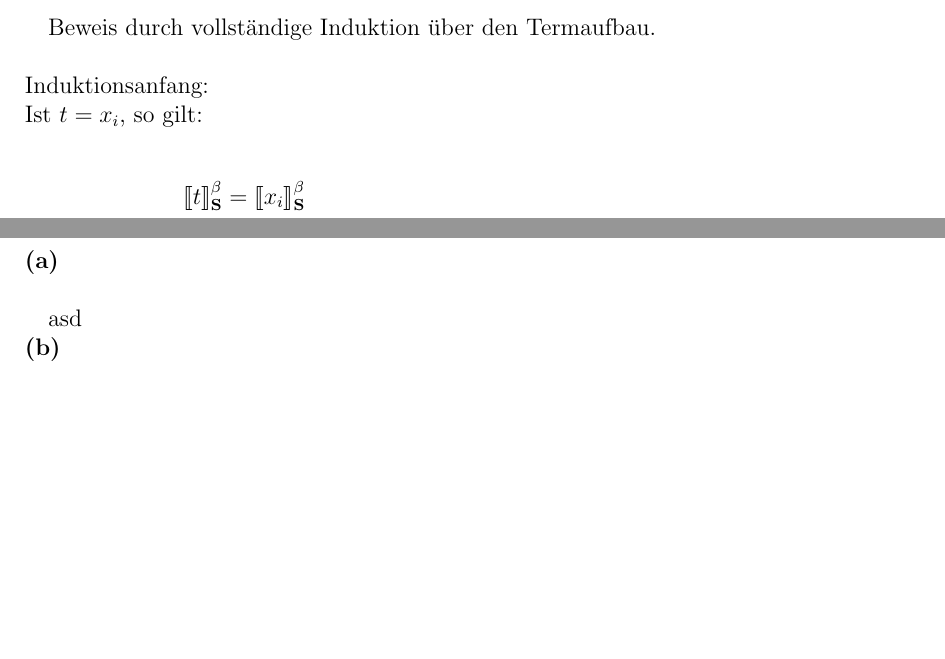
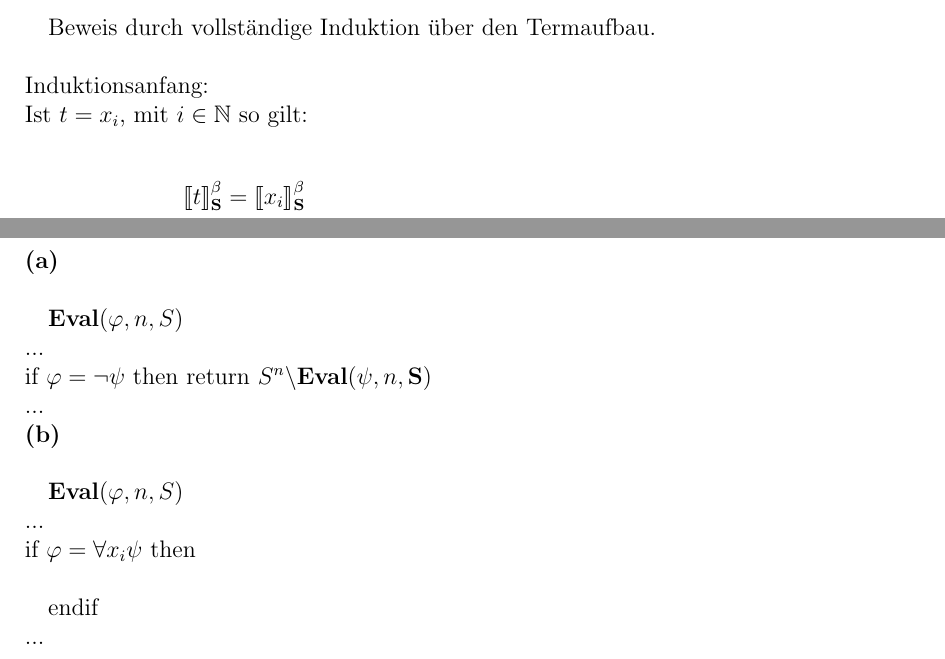
Before and after one commit to universal/logik, a LaTeX document (serie09/index.tex): two parts of pages 1 and 2 of 2, joined at a grey line, cut so that both start at the same text, the shorter picture padded with empty space. Compiled offline with pdfLaTeX.

Commit message:
9.4 (a) als Pseudocode angegeben

```diff
--- a/serie09/index.tex
+++ b/serie09/index.tex
@@ -58,7 +58,7 @@ morecomment=[l]{//}
   Beweis durch vollständige Induktion über den Termaufbau.\\
   \\
   Induktionsanfang:\\
-  Ist $t = x_i$, so gilt:
+  Ist $t = x_i$, mit $i \in \mathbb{N}$ so gilt:
 
   \begin{align*}
   \llbracket t \rrbracket^{\beta}_{\textbf{S}} &= \llbracket x_i \rrbracket^{\beta}_{\textbf{S}}\\
@@ -91,6 +91,17 @@ morecomment=[l]{//}
   \noindent
   \textbf{(a)}\\
 
-  asd\\
+  \textbf{Eval}$(\varphi, n, S)$\\
+  $...$\\
+  if $\varphi = \neg \psi$ then return $S^n \backslash \textbf{Eval}(\psi, n, \textbf{S})$\\
+  $...$\\
   \textbf{(b)}\\
+
+  \textbf{Eval}$(\varphi, n, S)$\\
+  $...$\\
+  if $\varphi = \forall x_i \psi$ then\\
+
+  endif\\
+  $...$\\
+
 \end{document}
```
